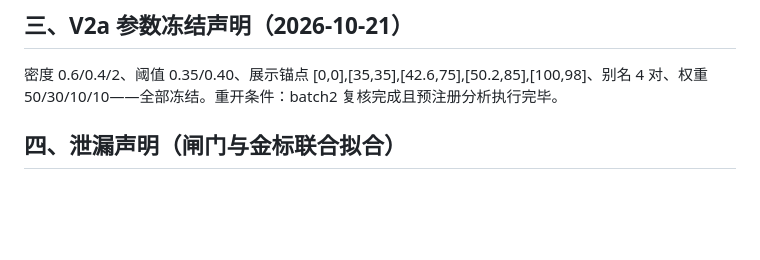
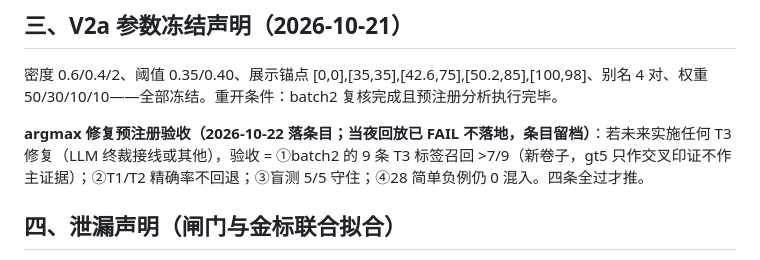
Before and after one commit to dreamrain314/talent-compass, a Markdown page: docs/eval_log.md, the part around the change. Rendered like a GitHub page; blank space fills up the shorter version.

```diff
--- a/docs/eval_log.md
+++ b/docs/eval_log.md
@@ -47,6 +47,8 @@
 
 密度 0.6/0.4/2、阈值 0.35/0.40、展示锚点 [0,0],[35,35],[42.6,75],[50.2,85],[100,98]、别名 4 对、权重 50/30/10/10——全部冻结。重开条件：batch2 复核完成且预注册分析执行完毕。
 
+**argmax 修复预注册验收（2026-10-22 落条目；当夜回放已 FAIL 不落地，条目留档）**：若未来实施任何 T3 修复（LLM 终裁接线或其他），验收 = ①batch2 的 9 条 T3 标签召回 >7/9（新卷子，gt5 只作交叉印证不作主证据）；②T1/T2 精确率不回退；③盲测 5/5 守住；④28 简单负例仍 0 混入。四条全过才推。
+
 ## 四、泄漏声明（闸门与金标联合拟合）
 
 REVIEW=0.40 与金标联合拟合（金标带下沿 0.426 − 2 分余量），因此验收断言「金标 ≥ 推荐线+2」是**L2 自洽性检查，不是独立效度验证**。负例排斥力由预注册问题 2 偿还。batch2 就位前，任何「闸门有效」的表述以此声明为限。
```
Also changed, not shown: docs/change-log.md (+6 -0 lines), docs/reports/batch2_preregistered_20261022.md (+6 -3 lines).
